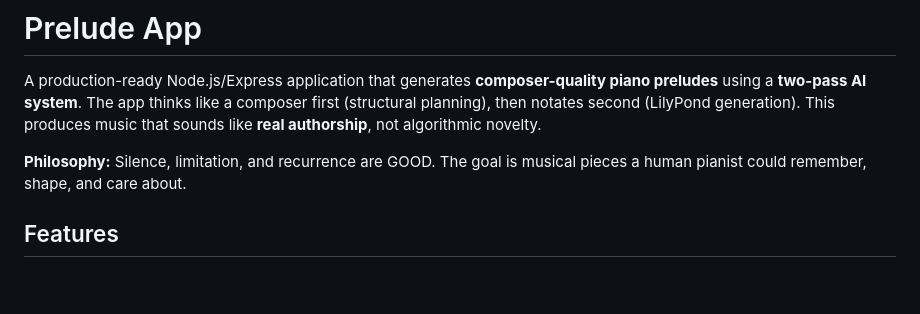
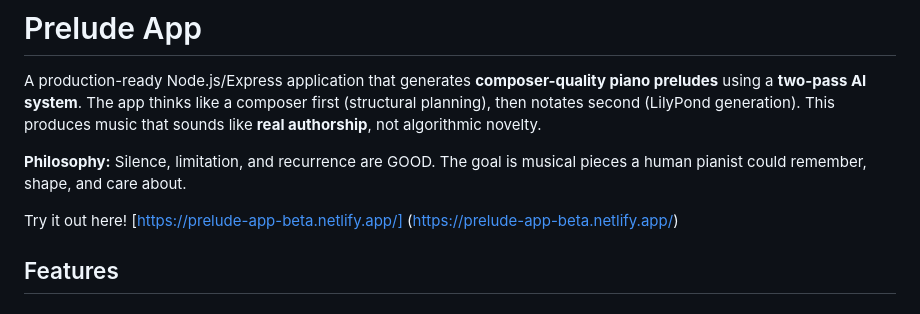
Before and after one commit to MattNewtonian/Prelude-app, a Markdown page: README.md, the part around the change. Drawn GitHub-style; blank space fills up the shorter version.

Commit message:
Add demo link to README
Added a link to the live demo of the application.

```diff
--- a/README.md
+++ b/README.md
@@ -3,6 +3,8 @@
 A production-ready Node.js/Express application that generates **composer-quality piano preludes** using a **two-pass AI system**. The app thinks like a composer first (structural planning), then notates second (LilyPond generation). This produces music that sounds like **real authorship**, not algorithmic novelty.
 
 **Philosophy:** Silence, limitation, and recurrence are GOOD. The goal is musical pieces a human pianist could remember, shape, and care about.
+
+Try it out here! [https://prelude-app-beta.netlify.app/] (https://prelude-app-beta.netlify.app/)
 
 ## Features
 
```
